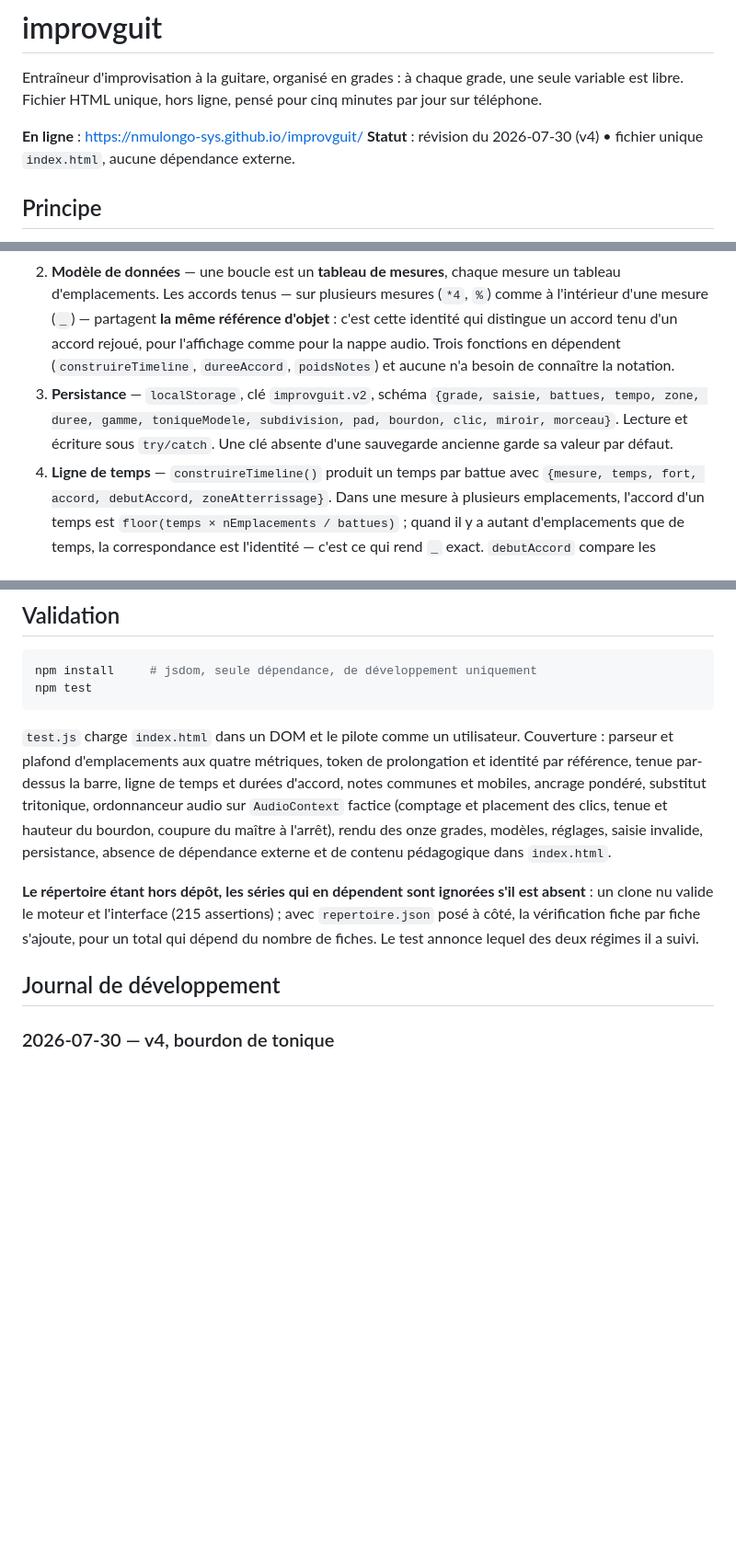
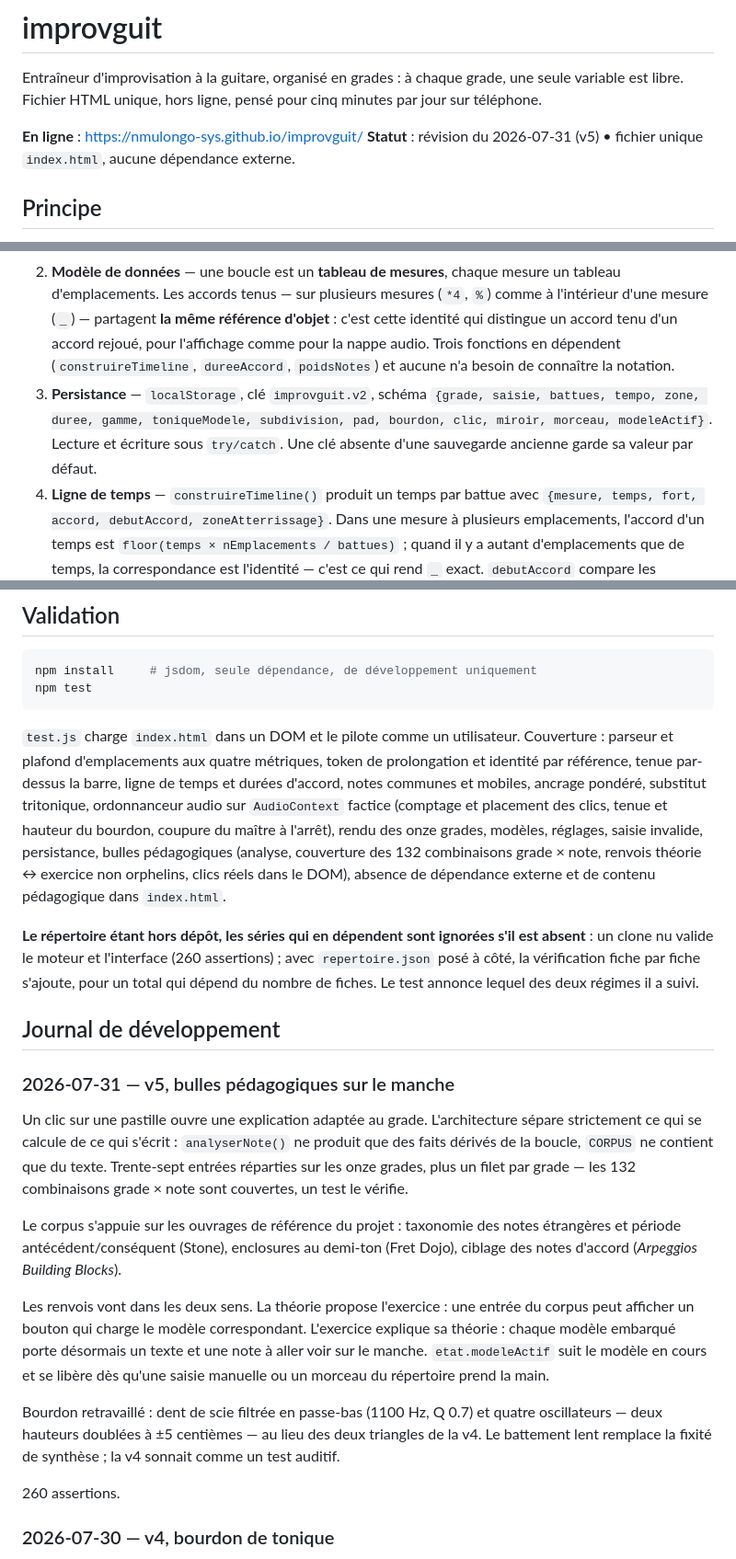
Before and after one commit to nmulongo-sys/improvguit, a Markdown page: README.md, 3 parts joined by grey strips. Shown at 92% size. Drawn GitHub-style; blank space fills up the shorter version.

Commit message:
Journal 2026-07-31 (v5) : bulles pedagogiques, schema +modeleActif, architecture en deux couches

````diff
--- a/README.md
+++ b/README.md
@@ -3,7 +3,7 @@
 Entraîneur d'improvisation à la guitare, organisé en grades : à chaque grade, une seule variable est libre. Fichier HTML unique, hors ligne, pensé pour cinq minutes par jour sur téléphone.
 
 **En ligne** : https://nmulongo-sys.github.io/improvguit/
-**Statut** : révision du 2026-07-30 (v4) • fichier unique `index.html`, aucune dépendance externe.
+**Statut** : révision du 2026-07-31 (v5) • fichier unique `index.html`, aucune dépendance externe.
 
 ## Principe
 
@@ -84,7 +84,7 @@ Fichier unique, sections numérotées dans le `<script>` :
 
 1. **Théorie** — `NOMS`/`FR`/`DEGRE` (12 classes de hauteur), table `QUALITES` (alias → intervalles), `ALIAS` trié par longueur décroissante pour apparier d'abord le suffixe le plus long. `lireAccord()` renvoie `{sym, pc, iv, notes}` ou `null`, avec un repli qui retire les parenthèses. `lireBoucle(texte, battues)` renvoie `{mesures}` ou `{erreur}` : jamais d'exception, toute saisie illisible remonte un message. Le second argument sert au plafond d'emplacements.
 2. **Modèle de données** — une boucle est un **tableau de mesures**, chaque mesure un tableau d'emplacements. Les accords tenus — sur plusieurs mesures (`*4`, `%`) comme à l'intérieur d'une mesure (`_`) — partagent **la même référence d'objet** : c'est cette identité qui distingue un accord tenu d'un accord rejoué, pour l'affichage comme pour la nappe audio. Trois fonctions en dépendent (`construireTimeline`, `dureeAccord`, `poidsNotes`) et aucune n'a besoin de connaître la notation.
-3. **Persistance** — `localStorage`, clé `improvguit.v2`, schéma `{grade, saisie, battues, tempo, zone, duree, gamme, toniqueModele, subdivision, pad, bourdon, clic, miroir, morceau}`. Lecture et écriture sous `try/catch`. Une clé absente d'une sauvegarde ancienne garde sa valeur par défaut.
+3. **Persistance** — `localStorage`, clé `improvguit.v2`, schéma `{grade, saisie, battues, tempo, zone, duree, gamme, toniqueModele, subdivision, pad, bourdon, clic, miroir, morceau, modeleActif}`. Lecture et écriture sous `try/catch`. Une clé absente d'une sauvegarde ancienne garde sa valeur par défaut.
 4. **Ligne de temps** — `construireTimeline()` produit un temps par battue avec `{mesure, temps, fort, accord, debutAccord, zoneAtterrissage}`. Dans une mesure à plusieurs emplacements, l'accord d'un temps est `floor(temps × nEmplacements / battues)` ; quand il y a autant d'emplacements que de temps, la correspondance est l'identité — c'est ce qui rend `_` exact. `debutAccord` compare les références. `zoneAtterrissage` marque le dernier temps avant un changement : c'est la cible visuelle des grades ≥ 3.
 5. **Audio** — `AudioContext` partagé, ordonnanceur à anticipation (`setInterval` 25 ms, fenêtre 120 ms). Clic carré à quatre hauteurs (1760 Hz changement d'accord, 1320 Hz temps fort, 880 Hz autres, 660 Hz subdivision) ; les subdivisions sont générées dans l'ordonnanceur, la ligne de temps les ignore. Nappe en ondes triangulaires dont la durée vient de `dureeAccord()`, plafonnée à 12 s. **Bourdon** facultatif : fondamentale et octave sur la tonique modale, une octave sous la nappe, programmé une seule fois par tour de boucle et non par accord ; son extinction déborde sur l'attaque du tour suivant, qui la recouvre. `arreter()` ferme le gain maître sur 20 ms : sans cela, clics et nappes déjà programmés continuent de sonner après l'arrêt, jusqu'à deux tiers de temps avec les subdivisions. La synchro visuelle dépile une file `{i, t}` en `requestAnimationFrame` contre `ctx.currentTime` — jamais `setTimeout`.
 6. **Calcul d'affichage** — `marques()` retourne `classe de hauteur → {couleur, étiquette, halo, petit}` selon le mode du grade. Point unique où la pédagogie touche le rendu ; ajouter un grade = ajouter un mode ici et une branche dans `rendreConsigne()`. La tonique dont dépendent la gamme dessinée, le texte de la consigne et le bourdon vient d'une source unique, `toniqueModale()` : la fondamentale du premier accord de la boucle.
@@ -107,11 +108,35 @@ npm install     # jsdom, seule dépendance, de développement uniquement
 npm test
 ```
 
-`test.js` charge `index.html` dans un DOM et le pilote comme un utilisateur. Couverture : parseur et plafond d'emplacements aux quatre métriques, token de prolongation et identité par référence, tenue par-dessus la barre, ligne de temps et durées d'accord, notes communes et mobiles, ancrage pondéré, substitut tritonique, ordonnanceur audio sur `AudioContext` factice (comptage et placement des clics, tenue et hauteur du bourdon, coupure du maître à l'arrêt), rendu des onze grades, modèles, réglages, saisie invalide, persistance, absence de dépendance externe et de contenu pédagogique dans `index.html`.
+`test.js` charge `index.html` dans un DOM et le pilote comme un utilisateur. Couverture : parseur et plafond d'emplacements aux quatre métriques, token de prolongation et identité par référence, tenue par-dessus la barre, ligne de temps et durées d'accord, notes communes et mobiles, ancrage pondéré, substitut tritonique, ordonnanceur audio sur `AudioContext` factice (comptage et placement des clics, tenue et hauteur du bourdon, coupure du maître à l'arrêt), rendu des onze grades, modèles, réglages, saisie invalide, persistance, bulles pédagogiques (analyse, couverture des 132 combinaisons grade × note, renvois théorie ↔ exercice non orphelins, clics réels dans le DOM), absence de dépendance externe et de contenu pédagogique dans `index.html`.
 
-**Le répertoire étant hors dépôt, les séries qui en dépendent sont ignorées s'il est absent** : un clone nu valide le moteur et l'interface (215 assertions) ; avec `repertoire.json` posé à côté, la vérification fiche par fiche s'ajoute, pour un total qui dépend du nombre de fiches. Le test annonce lequel des deux régimes il a suivi.
+**Le répertoire étant hors dépôt, les séries qui en dépendent sont ignorées s'il est absent** : un clone nu valide le moteur et l'interface (260 assertions) ; avec `repertoire.json` posé à côté, la vérification fiche par fiche s'ajoute, pour un total qui dépend du nombre de fiches. Le test annonce lequel des deux régimes il a suivi.
 
 ## Journal de développement
+
+### 2026-07-31 — v5, bulles pédagogiques sur le manche
+
+Un clic sur une pastille ouvre une explication adaptée au grade. L'architecture sépare
+strictement ce qui se calcule de ce qui s'écrit : `analyserNote()` ne produit que des
+faits dérivés de la boucle, `CORPUS` ne contient que du texte. Trente-sept entrées
+réparties sur les onze grades, plus un filet par grade — les 132 combinaisons
+grade × note sont couvertes, un test le vérifie.
+
+Le corpus s'appuie sur les ouvrages de référence du projet : taxonomie des notes
+étrangères et période antécédent/conséquent (Stone), enclosures au demi-ton (Fret Dojo),
+ciblage des notes d'accord (*Arpeggios Building Blocks*).
+
+Les renvois vont dans les deux sens. La théorie propose l'exercice : une entrée du corpus
+peut afficher un bouton qui charge le modèle correspondant. L'exercice explique sa théorie :
+chaque modèle embarqué porte désormais un texte et une note à aller voir sur le manche.
+`etat.modeleActif` suit le modèle en cours et se libère dès qu'une saisie manuelle ou un
+morceau du répertoire prend la main.
+
+Bourdon retravaillé : dent de scie filtrée en passe-bas (1100 Hz, Q 0.7) et quatre
+oscillateurs — deux hauteurs doublées à ±5 centièmes — au lieu des deux triangles de la
+v4. Le battement lent remplace la fixité de synthèse ; la v4 sonnait comme un test auditif.
+
+260 assertions.
 
 ### 2026-07-30 — v4, bourdon de tonique
 
````
Also changed, not shown: other parts of README.md (+6 -5 lines).
